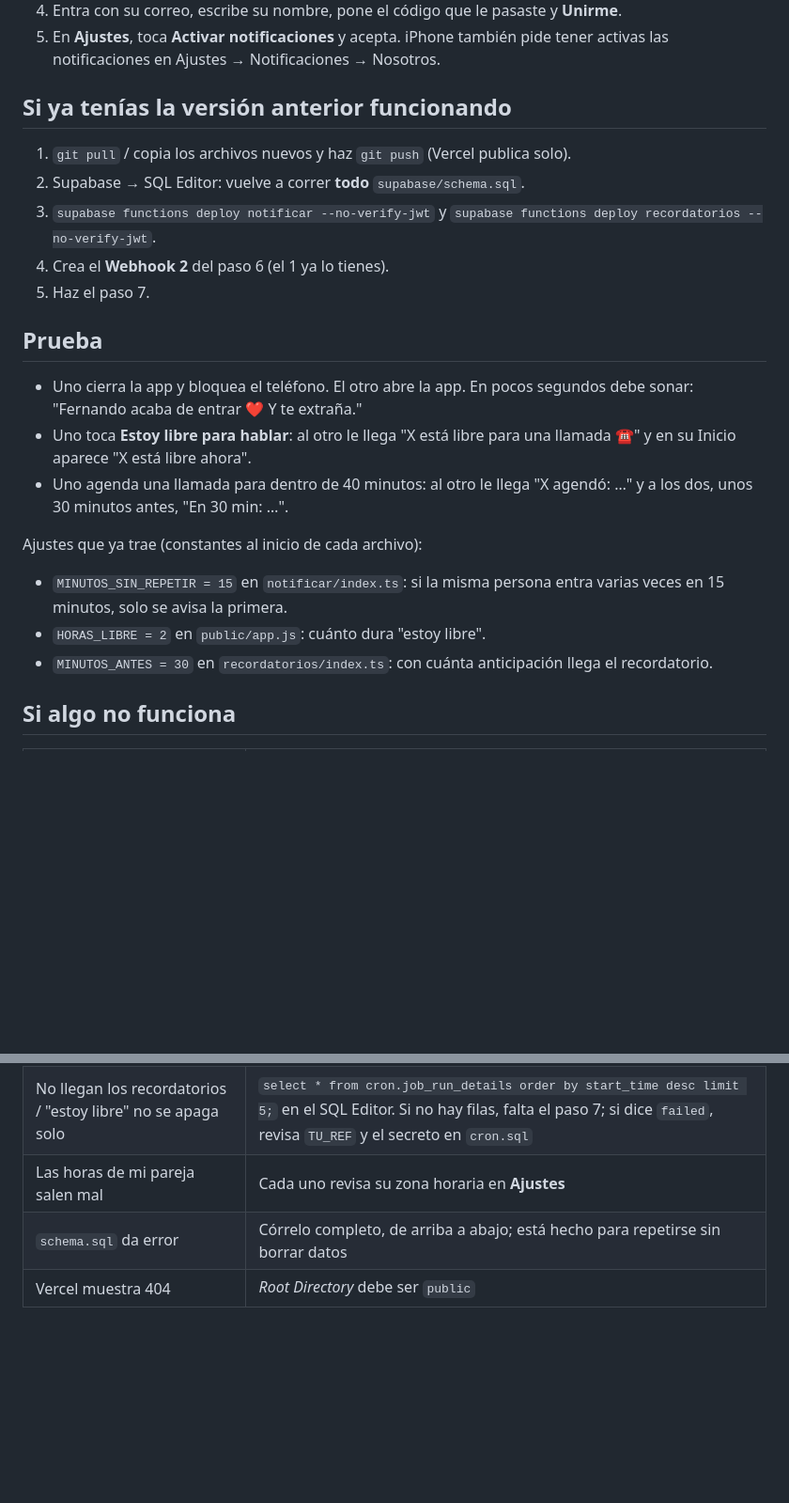
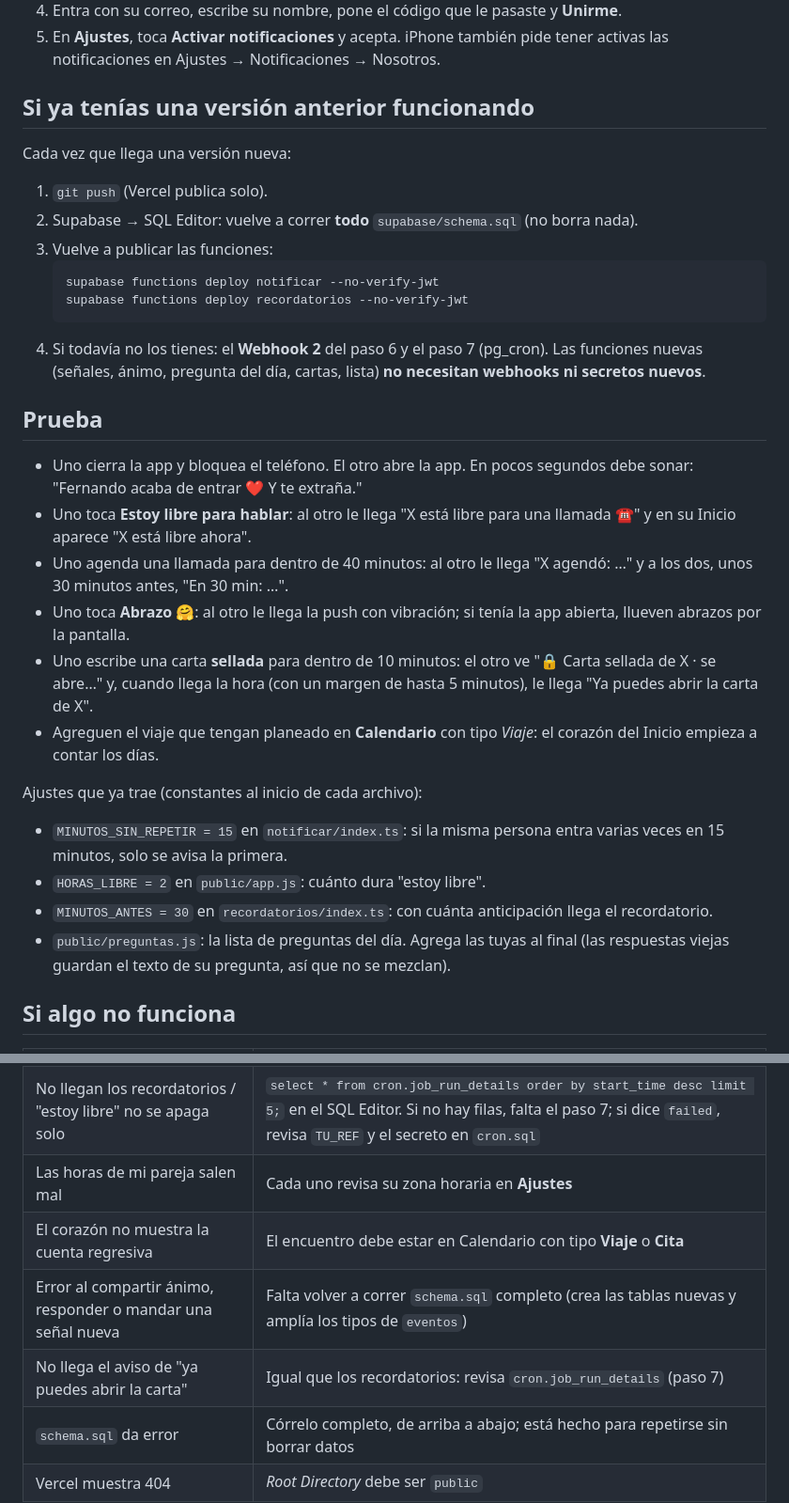
Before and after one commit to avila1802fernando-arch/app-pareja, a Markdown page: README.md, 2 parts joined by grey strips. Shown at 94% size. Drawn GitHub-style; blank space fills up the shorter version.

````diff
--- a/README.md
+++ b/README.md
@@ -149,24 +160,33 @@ Desde entonces, cada 5 minutos la función `recordatorios` manda el aviso de lo
 4. Entra con su correo, escribe su nombre, pone el código que le pasaste y **Unirme**.
 5. En **Ajustes**, toca **Activar notificaciones** y acepta. iPhone también pide tener activas las notificaciones en Ajustes → Notificaciones → Nosotros.
 
-## Si ya tenías la versión anterior funcionando
+## Si ya tenías una versión anterior funcionando
 
-1. `git pull` / copia los archivos nuevos y haz `git push` (Vercel publica solo).
-2. Supabase → SQL Editor: vuelve a correr **todo** `supabase/schema.sql`.
-3. `supabase functions deploy notificar --no-verify-jwt` y `supabase functions deploy recordatorios --no-verify-jwt`.
-4. Crea el **Webhook 2** del paso 6 (el 1 ya lo tienes).
-5. Haz el paso 7.
+Cada vez que llega una versión nueva:
+
+1. `git push` (Vercel publica solo).
+2. Supabase → SQL Editor: vuelve a correr **todo** `supabase/schema.sql` (no borra nada).
+3. Vuelve a publicar las funciones:
+   ```bash
+   supabase functions deploy notificar --no-verify-jwt
+   supabase functions deploy recordatorios --no-verify-jwt
+   ```
+4. Si todavía no los tienes: el **Webhook 2** del paso 6 y el paso 7 (pg_cron). Las funciones nuevas (señales, ánimo, pregunta del día, cartas, lista) **no necesitan webhooks ni secretos nuevos**.
 
 ## Prueba
 
 - Uno cierra la app y bloquea el teléfono. El otro abre la app. En pocos segundos debe sonar: "Fernando acaba de entrar ❤️ Y te extraña."
 - Uno toca **Estoy libre para hablar**: al otro le llega "X está libre para una llamada ☎️" y en su Inicio aparece "X está libre ahora".
 - Uno agenda una llamada para dentro de 40 minutos: al otro le llega "X agendó: …" y a los dos, unos 30 minutos antes, "En 30 min: …".
+- Uno toca **Abrazo** 🤗: al otro le llega la push con vibración; si tenía la app abierta, llueven abrazos por la pantalla.
+- Uno escribe una carta **sellada** para dentro de 10 minutos: el otro ve "🔒 Carta sellada de X · se abre…" y, cuando llega la hora (con un margen de hasta 5 minutos), le llega "Ya puedes abrir la carta de X".
+- Agreguen el viaje que tengan planeado en **Calendario** con tipo *Viaje*: el corazón del Inicio empieza a contar los días.
 
 Ajustes que ya trae (constantes al inicio de cada archivo):
 - `MINUTOS_SIN_REPETIR = 15` en `notificar/index.ts`: si la misma persona entra varias veces en 15 minutos, solo se avisa la primera.
 - `HORAS_LIBRE = 2` en `public/app.js`: cuánto dura "estoy libre".
 - `MINUTOS_ANTES = 30` en `recordatorios/index.ts`: con cuánta anticipación llega el recordatorio.
+- `public/preguntas.js`: la lista de preguntas del día. Agrega las tuyas al final (las respuestas viejas guardan el texto de su pregunta, así que no se mezclan).
 
 ## Si algo no funciona
 
@@ -179,5 +199,8 @@ Ajustes que ya trae (constantes al inicio de cada archivo):
 | Llega "te extraño" pero no lo del calendario | Falta el Webhook 2 (tabla `eventos_cal`, con Insert, Update y Delete) |
 | No llegan los recordatorios / "estoy libre" no se apaga solo | `select * from cron.job_run_details order by start_time desc limit 5;` en el SQL Editor. Si no hay filas, falta el paso 7; si dice `failed`, revisa `TU_REF` y el secreto en `cron.sql` |
 | Las horas de mi pareja salen mal | Cada uno revisa su zona horaria en **Ajustes** |
+| El corazón no muestra la cuenta regresiva | El encuentro debe estar en Calendario con tipo **Viaje** o **Cita** |
+| Error al compartir ánimo, responder o mandar una señal nueva | Falta volver a correr `schema.sql` completo (crea las tablas nuevas y amplía los tipos de `eventos`) |
+| No llega el aviso de "ya puedes abrir la carta" | Igual que los recordatorios: revisa `cron.job_run_details` (paso 7) |
 | `schema.sql` da error | Córrelo completo, de arriba a abajo; está hecho para repetirse sin borrar datos |
 | Vercel muestra 404 | *Root Directory* debe ser `public` |
````
Also changed, not shown: other parts of README.md (+18 -7 lines).
